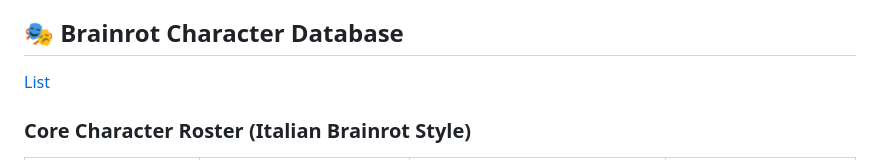
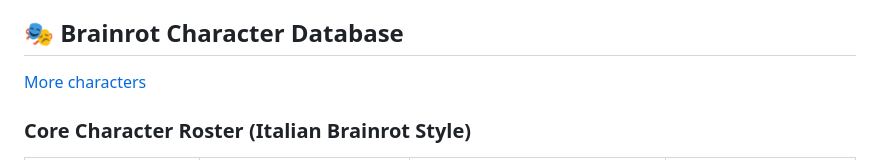
Before and after one commit to playamigos/WorkResources, a Markdown page: Resources/Channel Guides/Brainrot_Music.md, the part around the change printed below. GitHub-like rendering.

Commit message:
updated guides

```diff
--- a/Resources/Channel Guides/Brainrot_Music.md
+++ b/Resources/Channel Guides/Brainrot_Music.md
@@ -17,6 +23,6 @@ A comprehensive guide for creating viral music videos featuring internet brainro
 ## 🎭 Brainrot Character Database
 
-[List](https://www.wikihow.com/Italian-Brainrot-Tier-List)
+[More characters](https://www.wikihow.com/Italian-Brainrot-Tier-List)
 
 ### Core Character Roster (Italian Brainrot Style)
 
```
Also changed, not shown: other parts of Resources/Channel Guides/Brainrot_Music.md (+6 -0 lines), Resources/AI Prompting/Image_Prompting_Guide.md (+100 -0 lines).
